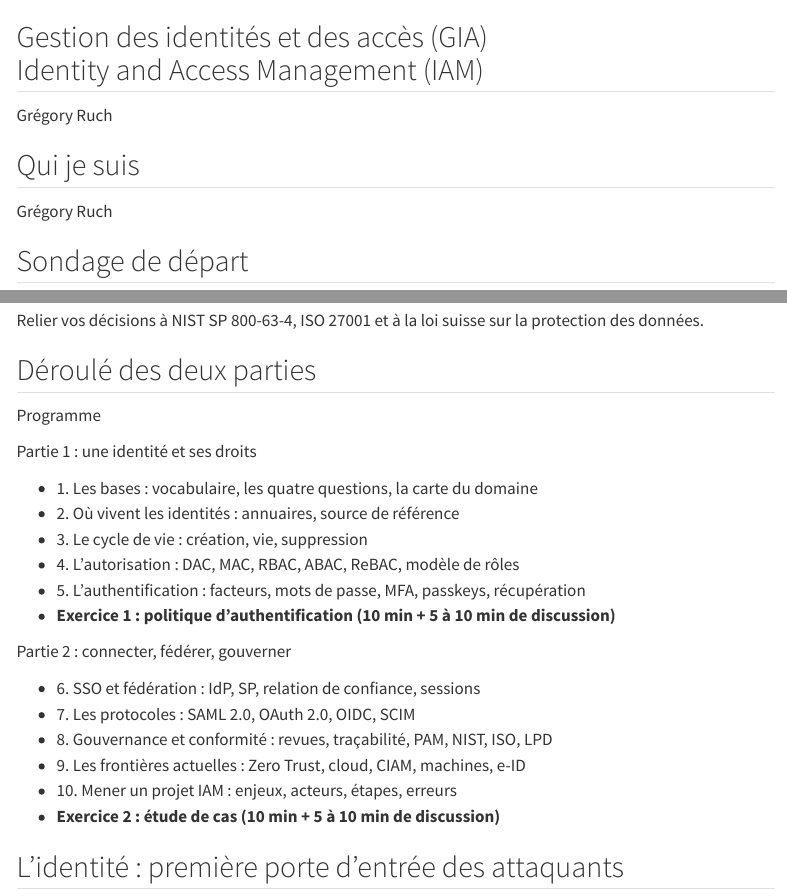
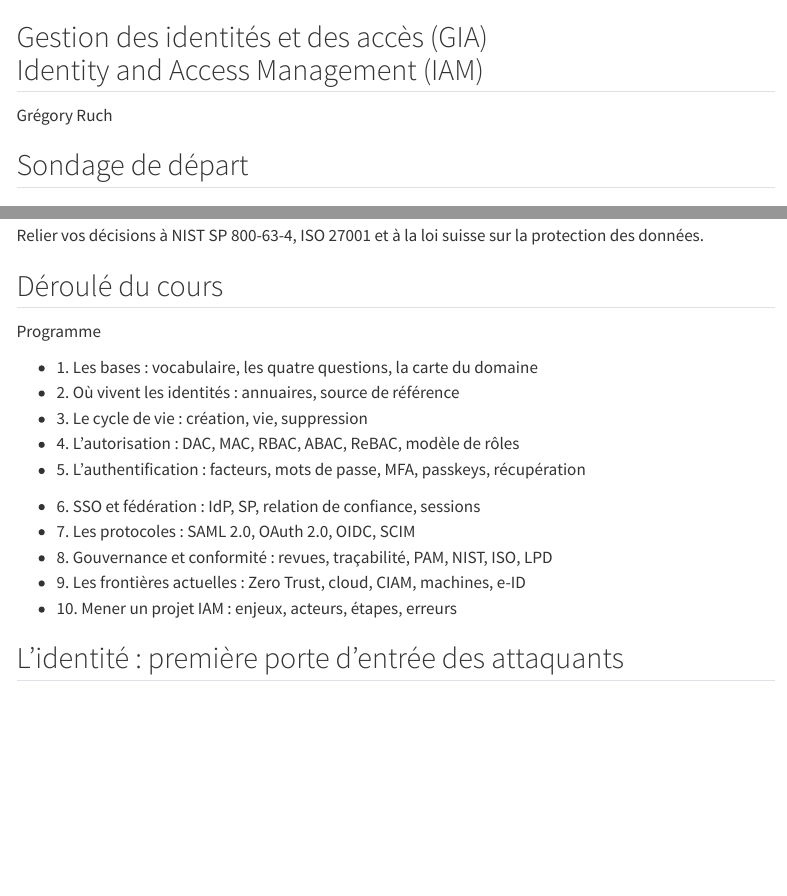
Before and after one commit to ruchg1337/cours-iam, a Quarto document (slides/00-introduction.qmd): the page in a window 1100 px wide, from its top, and a second part further down, joined at a grey line. Rendered offline with R 4.5, knitr and Pandoc in place of Quarto, with nearby package versions; menus at the side of the page are left out.

Commit message:
Retire la notion de partie et ajoute un menu des chapitres aux slides

```diff
--- a/_quarto.yml
+++ b/_quarto.yml
@@ -37,20 +64,16 @@ website:
       style: floating
       contents:
         - cours/index.qmd
-        - section: "Une identité et ses droits"
-          contents:
-            - cours/01-bases.qmd
-            - cours/02-annuaires.qmd
-            - cours/03-cycle-de-vie.qmd
-            - cours/04-autorisation.qmd
-            - cours/05-authentification.qmd
-        - section: "Connecter, fédérer, gouverner"
-          contents:
-            - cours/06-sso-federation.qmd
-            - cours/07-protocoles.qmd
-            - cours/08-gouvernance.qmd
-            - cours/09-frontieres.qmd
-            - cours/10-projet.qmd
+        - cours/01-bases.qmd
+        - cours/02-annuaires.qmd
+        - cours/03-cycle-de-vie.qmd
+        - cours/04-autorisation.qmd
+        - cours/05-authentification.qmd
+        - cours/06-sso-federation.qmd
+        - cours/07-protocoles.qmd
+        - cours/08-gouvernance.qmd
+        - cours/09-frontieres.qmd
+        - cours/10-projet.qmd
         - cours/a-retenir.qmd
     - id: exercices
       title: "Exercices"
@@ -77,30 +100,26 @@ website:
         - slides.qmd
         - text: "Introduction"
           href: slides/00-introduction.qmd
-        - section: "Une identité et ses droits"
-          contents:
-            - text: "01 · Les bases"
-              href: slides/01-bases.qmd
-            - text: "02 · Où vivent les identités"
-              href: slides/02-annuaires.qmd
-            - text: "03 · Le cycle de vie de l'identité"
-              href: slides/03-cycle-de-vie.qmd
-            - text: "04 · L'autorisation"
-              href: slides/04-autorisation.qmd
-            - text: "05 · L'authentification"
-              href: slides/05-authentification.qmd
-        - section: "Connecter, fédérer, gouverner"
-          contents:
-            - text: "06 · SSO et fédération"
-              href: slides/06-sso-federation.qmd
-            - text: "07 · Les protocoles"
-              href: slides/07-protocoles.qmd
-            - text: "08 · Gouvernance et conformité"
-              href: slides/08-gouvernance.qmd
-            - text: "09 · Les frontières actuelles"
-              href: slides/09-frontieres.qmd
-            - text: "10 · Mener un projet IAM"
-              href: slides/10-projet.qmd
+        - text: "01 · Les bases"
+          href: slides/01-bases.qmd
+        - text: "02 · Où vivent les identités"
+          href: slides/02-annuaires.qmd
+        - text: "03 · Le cycle de vie de l'identité"
+          href: slides/03-cycle-de-vie.qmd
+        - text: "04 · L'autorisation"
+          href: slides/04-autorisation.qmd
+        - text: "05 · L'authentification"
+          href: slides/05-authentification.qmd
+        - text: "06 · SSO et fédération"
+          href: slides/06-sso-federation.qmd
+        - text: "07 · Les protocoles"
+          href: slides/07-protocoles.qmd
+        - text: "08 · Gouvernance et conformité"
+          href: slides/08-gouvernance.qmd
+        - text: "09 · Les frontières actuelles"
+          href: slides/09-frontieres.qmd
+        - text: "10 · Mener un projet IAM"
+          href: slides/10-projet.qmd
         - text: "Conclusion"
           href: slides/11-conclusion.qmd
   page-footer:
--- a/slides/00-introduction.qmd
+++ b/slides/00-introduction.qmd
@@ -6,14 +6,6 @@ footer: "[Introduction](../cours/index.html)"
 ## Gestion des identités et des accès (GIA)<br>Identity and Access Management (IAM) {.titre-cours}
 
 [Grégory Ruch]{.auteur}
-
-## Qui je suis
-
-::: {.cadre}
-::: {.nom}
-Grégory Ruch
-:::
-:::
 
 ## Sondage de départ
 
@@ -73,25 +65,19 @@ Relier vos décisions à NIST SP 800-63-4, ISO 27001 et à la loi suisse sur la
 ::: {.cadre}
 ::: {.grille .c2 style="gap: 32px;"}
 ::: {.carte .panneau}
-[Partie 1 : une identité et ses droits]{.tete}
-
 - 1\. Les bases : vocabulaire, les quatre questions, la carte du domaine
 - 2\. Où vivent les identités : annuaires, source de référence
 - 3\. Le cycle de vie : création, vie, suppression
 - 4\. L'autorisation : DAC, MAC, RBAC, ABAC, ReBAC, modèle de rôles
 - 5\. L'authentification : facteurs, mots de passe, MFA, passkeys, récupération
-- [**Exercice 1 : politique d'authentification (10 min + 5 à 10 min de discussion)**]{.ambre}
 :::
 
-::: {.carte .panneau .avant}
-[Partie 2 : connecter, fédérer, gouverner]{.tete}
-
+::: {.carte .panneau}
 - 6\. SSO et fédération : IdP, SP, relation de confiance, sessions
 - 7\. Les protocoles : SAML 2.0, OAuth 2.0, OIDC, SCIM
 - 8\. Gouvernance et conformité : revues, traçabilité, PAM, NIST, ISO, LPD
 - 9\. Les frontières actuelles : Zero Trust, cloud, CIAM, machines, e-ID
 - 10\. Mener un projet IAM : enjeux, acteurs, étapes, erreurs
-- [**Exercice 2 : étude de cas (10 min + 5 à 10 min de discussion)**]{.ambre}
 :::
 :::
 :::
--- a/slides/_metadata.yml
+++ b/slides/_metadata.yml
@@ -16,8 +16,9 @@ format:
     hash: true
     transition: none
     background-transition: none
-    menu: false
+    menu: true
     preview-links: false
     link-external-newwindow: true
     lang: fr
+    include-before-body: ../styles/slides-menu.html
     include-after-body: ../styles/slides-titres.html
--- a/styles/slides.scss
+++ b/styles/slides.scss
@@ -371,7 +371,6 @@ $presentation-h3-font-size: 21px;
   font-size: 117px;
   line-height: 1;
 }
-.reveal .separateur.partie .numero { font-size: 78px; top: 232px; }
 .reveal .separateur .sous-titre {
   position: absolute;
   top: 444px; left: 128px; right: 128px;
```
Also changed, not shown: slides.qmd (+2 -6 lines), slides/01-bases.qmd (+0 -6 lines), slides/06-sso-federation.qmd (+4 -10 lines), styles/slides-menu.html (added), _quarto.yml (29 more changed lines), slides/00-introduction.qmd (2 more changed lines).
